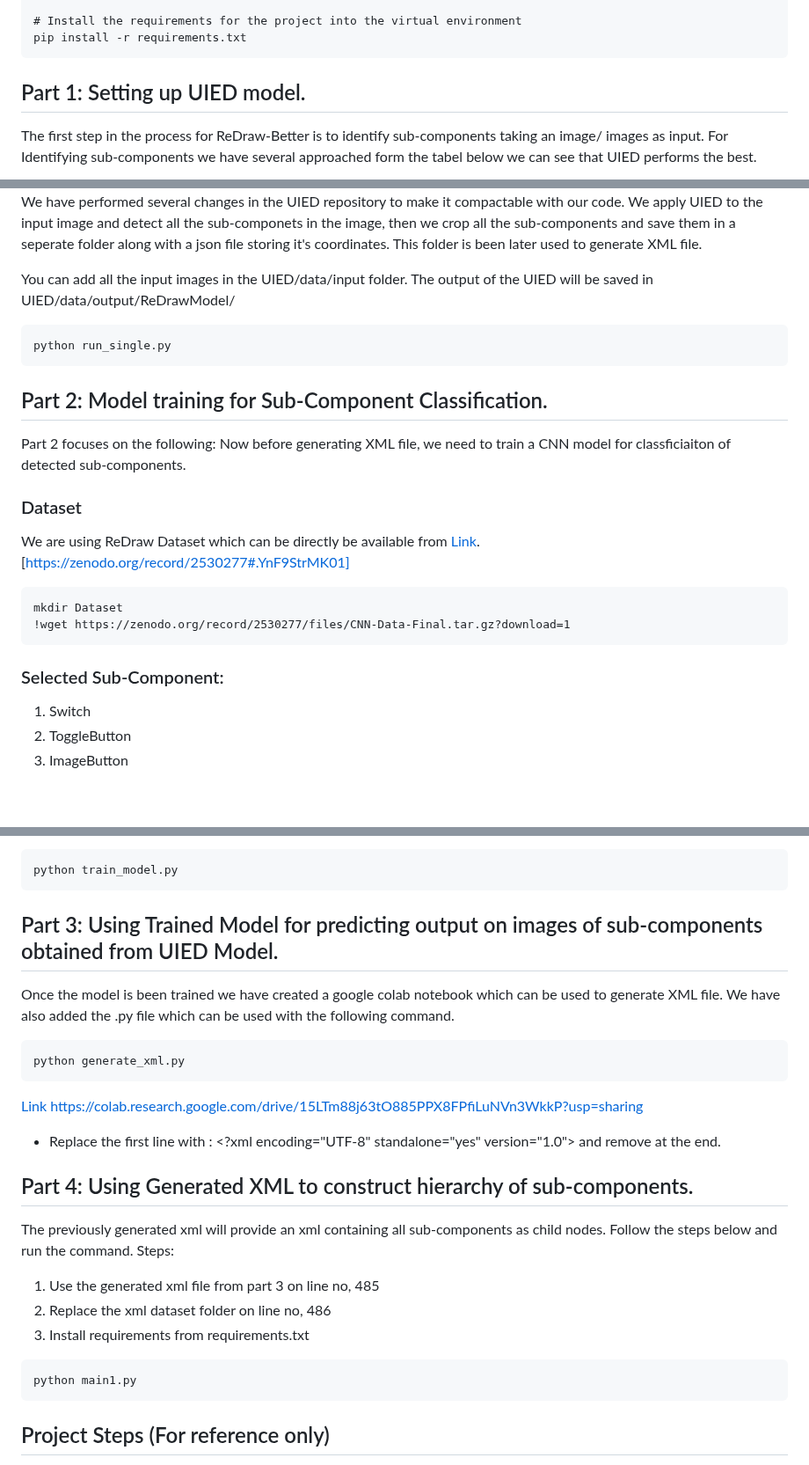
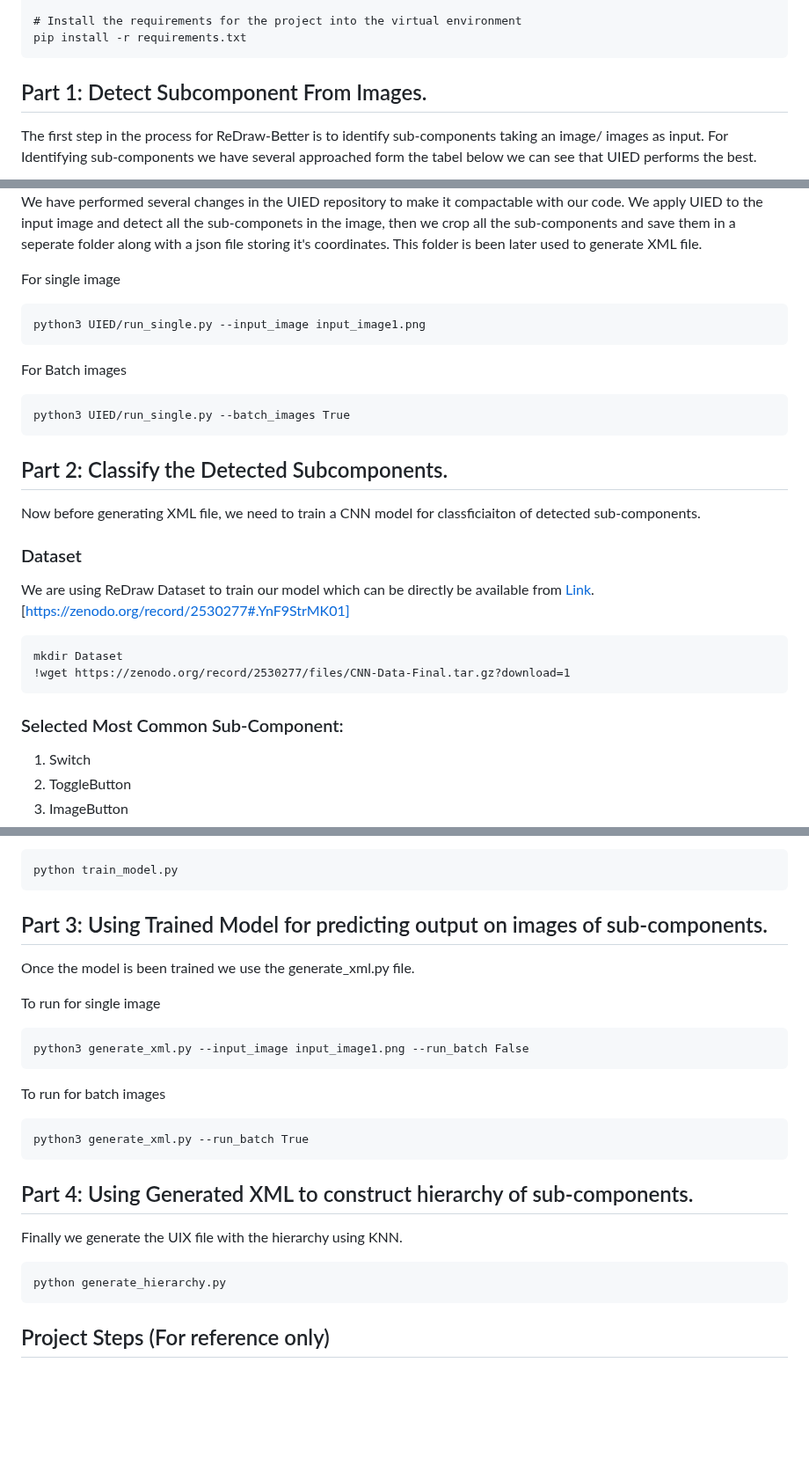
Before and after one commit to SageSELab/ReDraw-Tool, a Markdown page: ReDraw-Better/Readme.md, 3 parts joined by grey strips. Shown at 88% size. GitHub-like rendering; blank space fills up the shorter version.

````diff
--- a/ReDraw-Better/Readme.md
+++ b/ReDraw-Better/Readme.md
@@ -26,29 +30,32 @@ source venv/bin/activate
 # Install the requirements for the project into the virtual environment
 pip install -r requirements.txt
 ```
-## Part 1: Setting up UIED model.
+## Part 1: Detect Subcomponent From Images.
 The first step in the process for ReDraw-Better is to identify sub-components taking an image/ images as input. For Identifying sub-components we have several approached form the tabel below we can see that UIED performs the best.
 
 <img src="https://github.com/SageSELab/ReDraw-Tool/blob/main/ReDraw-Better/images/model_F1.JPG" />
 
 We have performed several changes in the UIED repository to make it compactable with our code. We apply UIED to the input image and detect all the sub-componets in the image, then we crop all the sub-components and save them in a seperate folder along with a json file storing it's coordinates. This folder is been later used to generate XML file.
 
-You can add all the input images in the UIED/data/input folder. The output of the UIED will be saved in UIED/data/output/ReDrawModel/
-
+For single image
 ```
-python run_single.py
+python3 UIED/run_single.py --input_image input_image1.png
+```
+For Batch images
+```
+python3 UIED/run_single.py --batch_images True
 ```
 
-## Part 2: Model training for Sub-Component Classification.
-Part 2 focuses on the following: Now before generating XML file, we need to train a CNN model for classficiaiton of detected sub-components.
+## Part 2: Classify the Detected Subcomponents.
+Now before generating XML file, we need to train a CNN model for classficiaiton of detected sub-components.
 ### Dataset
-We are using ReDraw Dataset which can be directly be available from [Link](https://zenodo.org/record/2530277#.YnF9StrMK01). [https://zenodo.org/record/2530277#.YnF9StrMK01]
+We are using ReDraw Dataset to train our model which can be directly be available from [Link](https://zenodo.org/record/2530277#.YnF9StrMK01). [https://zenodo.org/record/2530277#.YnF9StrMK01]
 ```
 mkdir Dataset
 !wget https://zenodo.org/record/2530277/files/CNN-Data-Final.tar.gz?download=1
 ```
 
-### Selected Sub-Component:
+### Selected Most Common Sub-Component:
 1. Switch
 2. ToggleButton
 3. ImageButton
@@ -91,28 +98,25 @@ Hyper-Parameters while model training:
 python train_model.py
 ```
 
-## Part 3: Using Trained Model for predicting output on images of sub-components obtained from UIED Model.
+## Part 3: Using Trained Model for predicting output on images of sub-components.
 
-Once the model is been trained we have created a google colab notebook which can be used to generate XML file. We have also added the .py file which can be used with the following command.
+Once the model is been trained we use the generate_xml.py file.
 
+To run for single image
 ```
-python generate_xml.py
+python3 generate_xml.py --input_image input_image1.png --run_batch False
 ```
-
-[Link](https://colab.research.google.com/drive/15LTm88j63tO885PPX8FPfiLuNVn3WkkP?usp=sharing) https://colab.research.google.com/drive/15LTm88j63tO885PPX8FPfiLuNVn3WkkP?usp=sharing
-
-- Replace the first line with : <?xml encoding="UTF-8" standalone="yes" version="1.0"> and remove </xml> at the end.
+To run for batch images
+```
+python3 generate_xml.py --run_batch True
+```
 
 ## Part 4: Using Generated XML to construct hierarchy of sub-components.
 
-The previously generated xml will provide an xml containing all sub-components as child nodes. Follow the steps below and run the command.
-Steps:
-1. Use the generated xml file from part 3 on line no, 485
-2. Replace the xml dataset folder on line no, 486
-3. Install requirements from requirements.txt
+Finally we generate the UIX file with the hierarchy using KNN.
 
 ```
-python main1.py
+python generate_hierarchy.py
 ```
 ## Project Steps (For reference only)
 - Upload input image and use UIED to get output.
````
Also changed, not shown: other parts of ReDraw-Better/Readme.md (+5 -1 lines).
